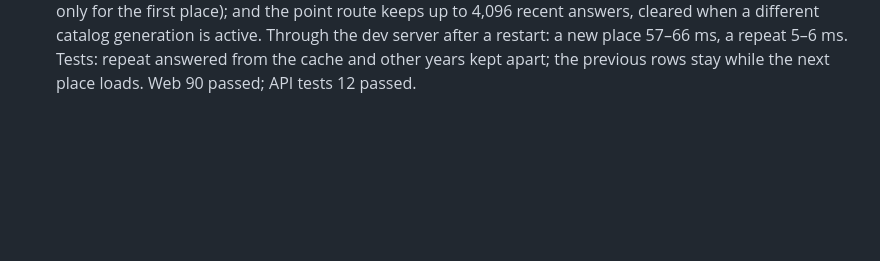
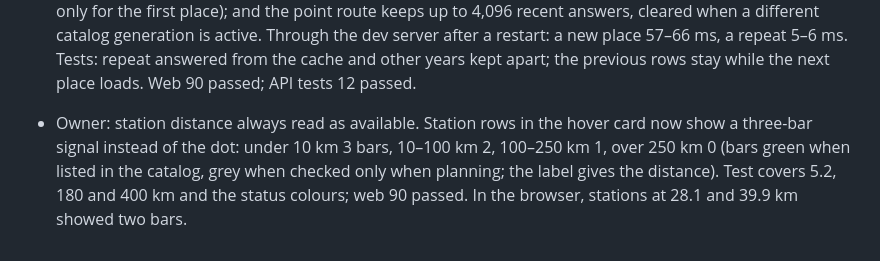
Before and after one commit to Energy-Atlas/openepw, a Markdown page: docs/validation/2026-09-26-chat-ui.md, the part around the change. Drawn GitHub-style; blank space fills up the shorter version.

```diff
--- a/docs/validation/2026-09-26-chat-ui.md
+++ b/docs/validation/2026-09-26-chat-ui.md
@@ -781,3 +781,10 @@ geography contract.
   a restart: a new place 57–66 ms, a repeat 5–6 ms. Tests: repeat answered from
   the cache and other years kept apart; the previous rows stay while the next
   place loads. Web 90 passed; API tests 12 passed.
+
+- Owner: station distance always read as available. Station rows in the hover
+  card now show a three-bar signal instead of the dot: under 10 km 3 bars,
+  10–100 km 2, 100–250 km 1, over 250 km 0 (bars green when listed in the
+  catalog, grey when checked only when planning; the label gives the
+  distance). Test covers 5.2, 180 and 400 km and the status colours; web 90
+  passed. In the browser, stations at 28.1 and 39.9 km showed two bars.
```
Also changed, not shown: web/chat-ui/README.md (+3 -1 lines).
